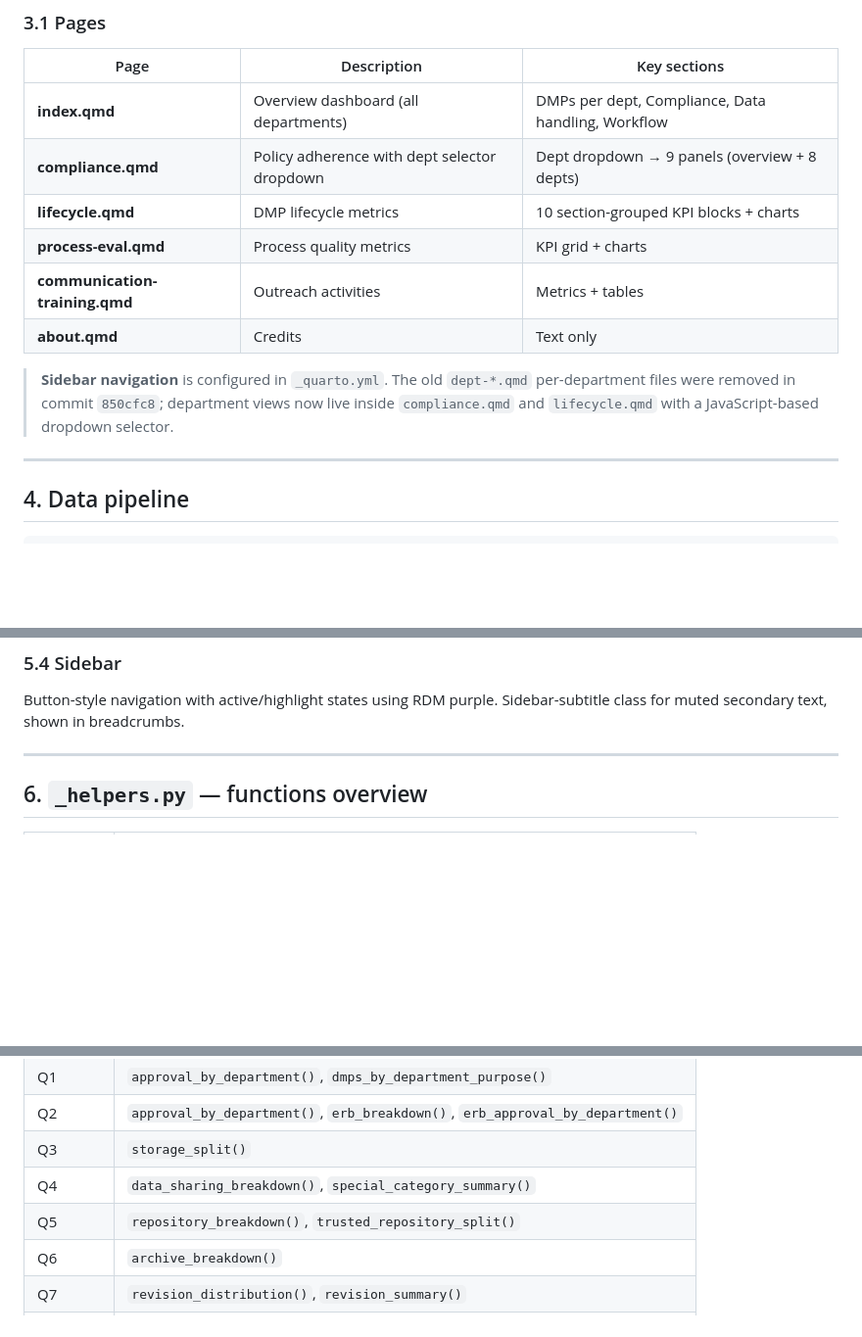
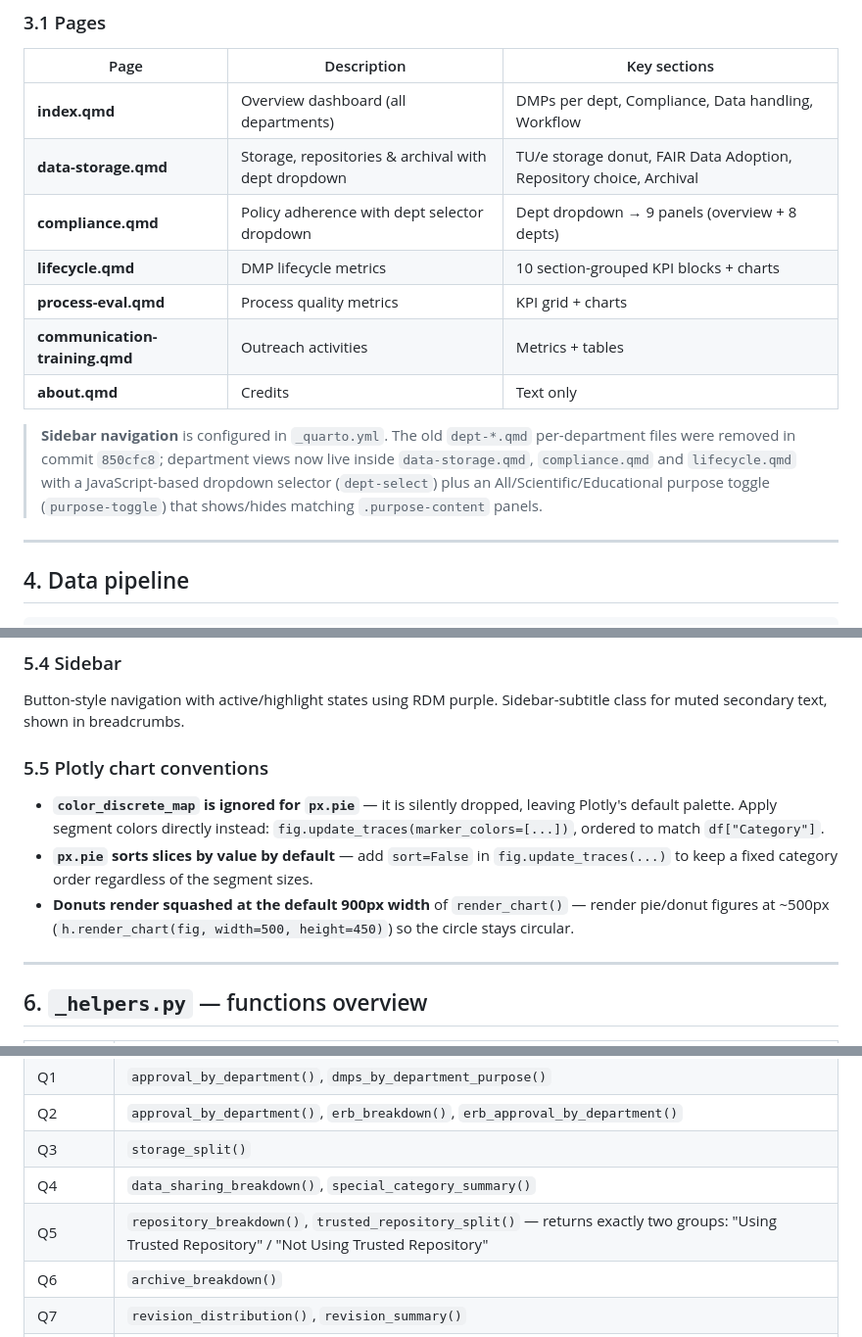
Before and after one commit to tue-datastewards/rdm-dash, a Markdown page: CONTEXT.md, 3 parts joined by grey strips. Shown at 98% size. Rendered like a GitHub page; blank space fills up the shorter version.

Commit message:
docs: document data-storage page and Plotly donut conventions

```diff
--- a/CONTEXT.md
+++ b/CONTEXT.md
@@ -86,6 +87,7 @@ rdm-dash/
 | Page | Description | Key sections |
 |------|-------------|--------------|
 | **index.qmd** | Overview dashboard (all departments) | DMPs per dept, Compliance, Data handling, Workflow |
+| **data-storage.qmd** | Storage, repositories & archival with dept dropdown | TU/e storage donut, FAIR Data Adoption, Repository choice, Archival |
 | **compliance.qmd** | Policy adherence with dept selector dropdown | Dept dropdown → 9 panels (overview + 8 depts) |
 | **lifecycle.qmd** | DMP lifecycle metrics | 10 section-grouped KPI blocks + charts |
 | **process-eval.qmd** | Process quality metrics | KPI grid + charts |
@@ -94,8 +96,11 @@ rdm-dash/
 
 > **Sidebar navigation** is configured in `_quarto.yml`.
 > The old `dept-*.qmd` per-department files were removed in commit
-> `850cfc8`; department views now live inside `compliance.qmd` and
-> `lifecycle.qmd` with a JavaScript-based dropdown selector.
+> `850cfc8`; department views now live inside `data-storage.qmd`,
+> `compliance.qmd` and `lifecycle.qmd` with a JavaScript-based dropdown
+> selector (`dept-select`) plus an All/Scientific/Educational purpose
+> toggle (`purpose-toggle`) that shows/hides matching `.purpose-content`
+> panels.
 
 ---
 
@@ -197,6 +202,18 @@ Hover/active links use `--rdm-300` / `--rdm-200` purple.
 Button-style navigation with active/highlight states using RDM purple.
 Sidebar-subtitle class for muted secondary text, shown in breadcrumbs.
 
+### 5.5 Plotly chart conventions
+
+- **`color_discrete_map` is ignored for `px.pie`** — it is silently dropped,
+  leaving Plotly's default palette. Apply segment colors directly instead:
+  `fig.update_traces(marker_colors=[...])`, ordered to match `df["Category"]`.
+- **`px.pie` sorts slices by value by default** — add `sort=False` in
+  `fig.update_traces(...)` to keep a fixed category order regardless of the
+  segment sizes.
+- **Donuts render squashed at the default 900px width** of `render_chart()` —
+  render pie/donut figures at ~500px (`h.render_chart(fig, width=500,
+  height=450)`) so the circle stays circular.
+
 ---
 
 ## 6. `_helpers.py` — functions overview
@@ -210,7 +227,7 @@ Sidebar-subtitle class for muted secondary text, shown in breadcrumbs.
 | Q2 | `approval_by_department()`, `erb_breakdown()`, `erb_approval_by_department()` |
 | Q3 | `storage_split()` |
 | Q4 | `data_sharing_breakdown()`, `special_category_summary()` |
-| Q5 | `repository_breakdown()`, `trusted_repository_split()` |
+| Q5 | `repository_breakdown()`, `trusted_repository_split()` — returns exactly two groups: "Using Trusted Repository" / "Not Using Trusted Repository" |
 | Q6 | `archive_breakdown()` |
 | Q7 | `revision_distribution()`, `revision_summary()` |
 | Q8 | `days_to_first_submission()` |
```
Also changed, not shown: other parts of CONTEXT.md (+1 -0 lines), metrics.md (+1 -1 lines).
